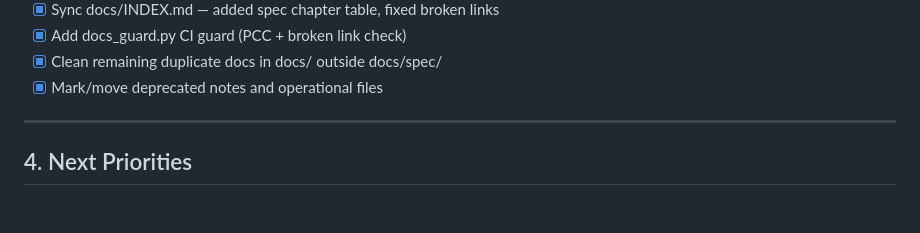
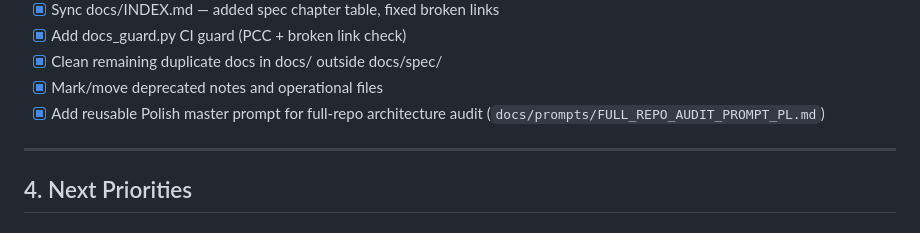
Before and after one commit to radekizk-sketch/MV-Design-PRO-Cloude, a Markdown page: mv-design-pro/PLANS.md, the part around the change. GitHub-like rendering.

Commit message:
docs: add comprehensive Polish full-repo audit prompt

```diff
--- a/mv-design-pro/PLANS.md
+++ b/mv-design-pro/PLANS.md
@@ -115,6 +115,7 @@ Tasks:
 - [x] Add docs_guard.py CI guard (PCC + broken link check)
 - [x] Clean remaining duplicate docs in docs/ outside docs/spec/
 - [x] Mark/move deprecated notes and operational files
+- [x] Add reusable Polish master prompt for full-repo architecture audit (`docs/prompts/FULL_REPO_AUDIT_PROMPT_PL.md`)
 
 ---
 
```
Also changed, not shown: 1 other file.
